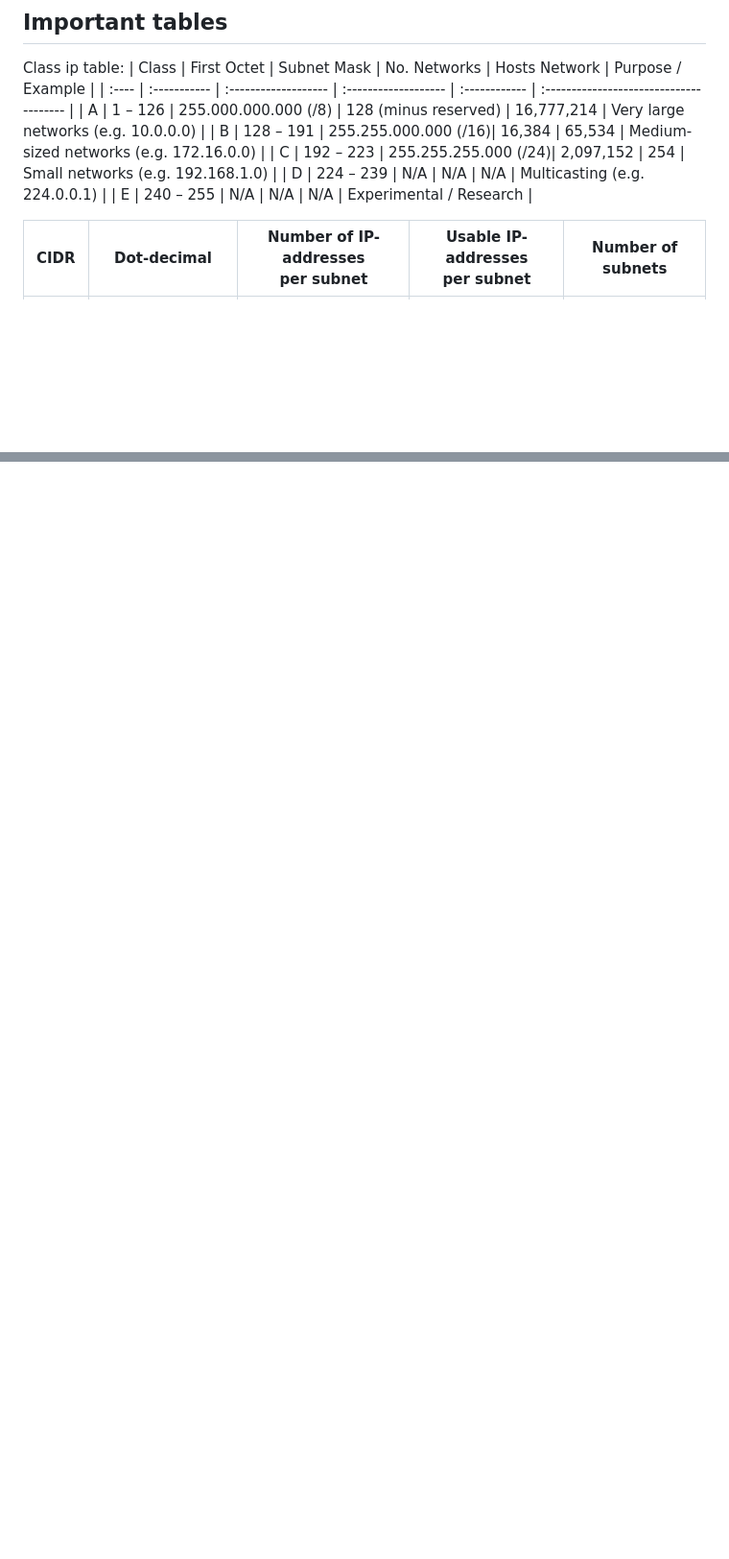
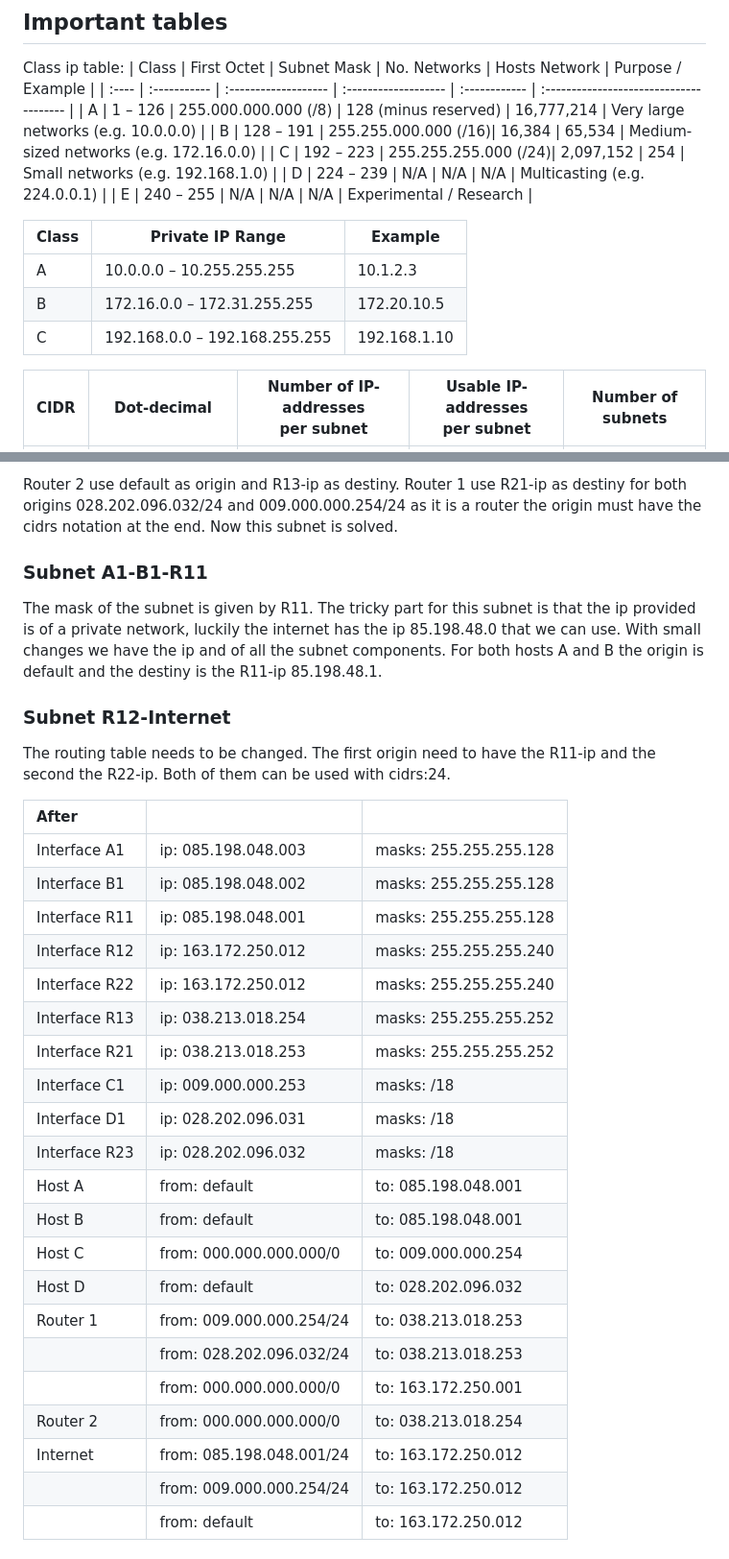
Before and after one commit to EzLucca/Netpractice, a Markdown page: netpractice.md, 2 parts joined by grey strips. Shown: that part at 96% size. GitHub-like rendering; blank space fills up the shorter version.

```diff
--- a/netpractice.md
+++ b/netpractice.md
@@ -10,6 +10,12 @@ Class ip table:
 | C     | 192 – 223    | 255.255.255.000 (/24)| 2,097,152            | 254           | Small networks (e.g. 192.168.1.0)       |
 | D     | 224 – 239    | N/A                  | N/A                  | N/A           | Multicasting (e.g. 224.0.0.1)           |
 | E     | 240 – 255    | N/A                  | N/A                  | N/A           | Experimental / Research                 |
+
+| Class | Private IP Range              | Example      |
+| ----- | ----------------------------- | ------------ |
+| A     | 10.0.0.0 – 10.255.255.255     | 10.1.2.3     |
+| B     | 172.16.0.0 – 172.31.255.255   | 172.20.10.5  |
+| C     | 192.168.0.0 – 192.168.255.255 | 192.168.1.10 |
 
 | CIDR  | Dot-decimal     | Number of IP-addresses<br /> per subnet | Usable IP-addresses <br /> per subnet | Number of subnets |
 | :---: | :-----------:   | :-------------------------------------: | :-----------------------------------: | :---------------: |
@@ -432,0 +480,39 @@ Router 1 should have the internet origin as origin and the ip of router 2 as des
+Router 2 use default as origin and R13-ip as destiny.
+Router 1 use R21-ip as destiny for both origins 028.202.096.032/24 and 009.000.000.254/24 as it is a router the origin must have
+the cidrs notation at the end.
+Now this subnet is solved.
+
+### Subnet A1-B1-R11
+
+The mask of the subnet is given by R11. The tricky part for this subnet is that the ip provided is of a private network,
+luckily the internet has the ip 85.198.48.0 that we can use. With small changes we have the ip and of all the subnet components.
+For both hosts A and B the origin is default and the destiny is the R11-ip 85.198.48.1.
+
+### Subnet R12-Internet
+
+The routing table needs to be changed. The first origin need to have the R11-ip and the second the R22-ip. Both of them can be used
+with cidrs:24.
+
+| After         |                          |                        |
+|:------------- |:------------------------ |:---------------------- |
+| Interface A1  | ip:   085.198.048.003    | masks: 255.255.255.128 |
+| Interface B1  | ip:   085.198.048.002    | masks: 255.255.255.128 |
+| Interface R11 | ip:   085.198.048.001    | masks: 255.255.255.128 |
+| Interface R12 | ip:   163.172.250.012    | masks: 255.255.255.240 |
+| Interface R22 | ip:   163.172.250.012    | masks: 255.255.255.240 |
+| Interface R13 | ip:   038.213.018.254    | masks: 255.255.255.252 |
+| Interface R21 | ip:   038.213.018.253    | masks: 255.255.255.252 |
+| Interface C1  | ip:   009.000.000.253    | masks: /18             |
+| Interface D1  | ip:   028.202.096.031    | masks: /18             |
+| Interface R23 | ip:   028.202.096.032    | masks: /18             |
+| Host A        | from: default            | to:    085.198.048.001 |
+| Host B        | from: default            | to:    085.198.048.001 |
+| Host C        | from: 000.000.000.000/0  | to:    009.000.000.254 |
+| Host D        | from: default            | to:    028.202.096.032 |
+| Router 1      | from: 009.000.000.254/24 | to:    038.213.018.253 |
+|               | from: 028.202.096.032/24 | to:    038.213.018.253 |
+|               | from: 000.000.000.000/0  | to:    163.172.250.001 |
+| Router 2      | from: 000.000.000.000/0  | to:    038.213.018.254 |
+| Internet      | from: 085.198.048.001/24 | to:    163.172.250.012 |
+|               | from: 009.000.000.254/24 | to:    163.172.250.012 |
+|               | from: default            | to:    163.172.250.012 |
```
Also changed, not shown: other parts of netpractice.md (+41 -0 lines), Imgs/Level9.png (added).
